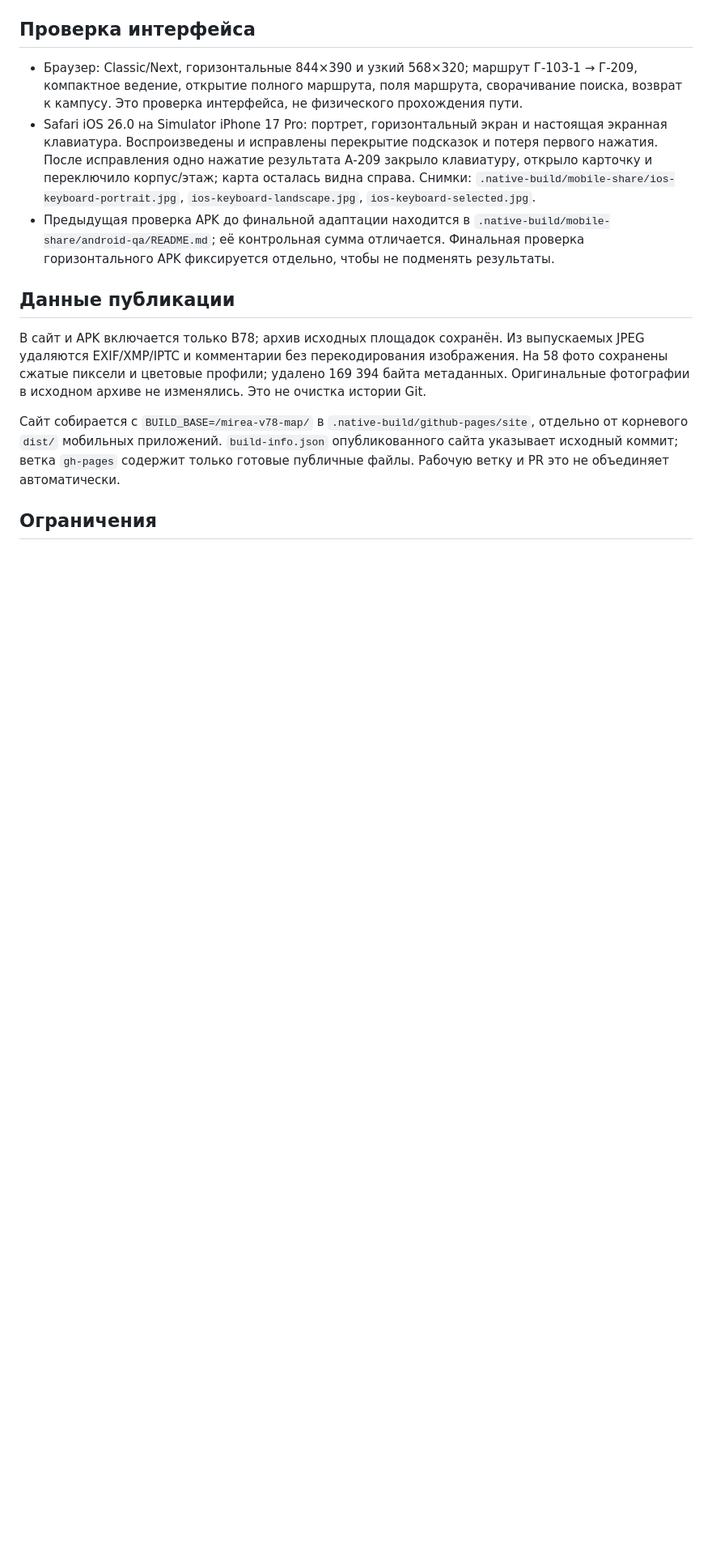
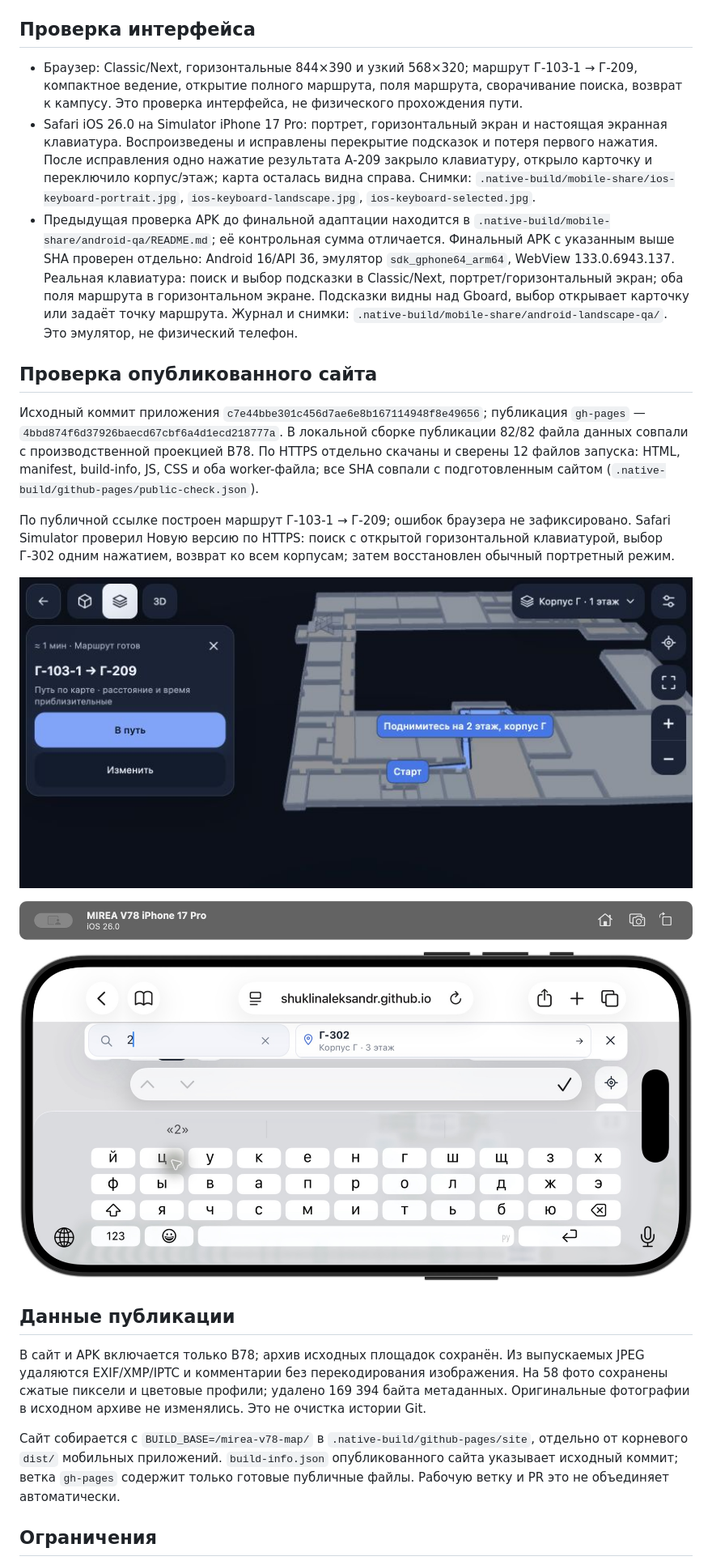
Before and after one commit to ShuklinAleksandr/mirea-v78-map, a Markdown page: docs/MOBILE_WEB_SHARE_2026-11-08.md, the part around the change. Shown at 81% size. GitHub-like rendering; pictures changed too: docs/verification/2026-11-08-mobile-web/landscape-next.jpg (added), docs/verification/2026-11-08-mobile-web/safari-keyboard.jpg (added); blank space fills up the shorter version.

Commit message:
Record public Safari and Android keyboard verification

```diff
--- a/docs/MOBILE_WEB_SHARE_2026-11-08.md
+++ b/docs/MOBILE_WEB_SHARE_2026-11-08.md
@@ -24,7 +24,17 @@
 
 - Браузер: Classic/Next, горизонтальные 844×390 и узкий 568×320; маршрут Г-103-1 → Г-209, компактное ведение, открытие полного маршрута, поля маршрута, сворачивание поиска, возврат к кампусу. Это проверка интерфейса, не физического прохождения пути.
 - Safari iOS 26.0 на Simulator iPhone 17 Pro: портрет, горизонтальный экран и настоящая экранная клавиатура. Воспроизведены и исправлены перекрытие подсказок и потеря первого нажатия. После исправления одно нажатие результата А-209 закрыло клавиатуру, открыло карточку и переключило корпус/этаж; карта осталась видна справа. Снимки: `.native-build/mobile-share/ios-keyboard-portrait.jpg`, `ios-keyboard-landscape.jpg`, `ios-keyboard-selected.jpg`.
-- Предыдущая проверка APK до финальной адаптации находится в `.native-build/mobile-share/android-qa/README.md`; её контрольная сумма отличается. Финальная проверка горизонтального APK фиксируется отдельно, чтобы не подменять результаты.
+- Предыдущая проверка APK до финальной адаптации находится в `.native-build/mobile-share/android-qa/README.md`; её контрольная сумма отличается. Финальный APK с указанным выше SHA проверен отдельно: Android 16/API 36, эмулятор `sdk_gphone64_arm64`, WebView 133.0.6943.137. Реальная клавиатура: поиск и выбор подсказки в Classic/Next, портрет/горизонтальный экран; оба поля маршрута в горизонтальном экране. Подсказки видны над Gboard, выбор открывает карточку или задаёт точку маршрута. Журнал и снимки: `.native-build/mobile-share/android-landscape-qa/`. Это эмулятор, не физический телефон.
+
+## Проверка опубликованного сайта
+
+Исходный коммит приложения `c7e44bbe301c456d7ae6e8b167114948f8e49656`; публикация `gh-pages` — `4bbd874f6d37926baecd67cbf6a4d1ecd218777a`. В локальной сборке публикации 82/82 файла данных совпали с производственной проекцией В78. По HTTPS отдельно скачаны и сверены 12 файлов запуска: HTML, manifest, build-info, JS, CSS и оба worker-файла; все SHA совпали с подготовленным сайтом (`.native-build/github-pages/public-check.json`).
+
+По публичной ссылке построен маршрут Г-103-1 → Г-209; ошибок браузера не зафиксировано. Safari Simulator проверил Новую версию по HTTPS: поиск с открытой горизонтальной клавиатурой, выбор Г-302 одним нажатием, возврат ко всем корпусам; затем восстановлен обычный портретный режим.
+
+![Горизонтальный маршрут](verification/2026-11-08-mobile-web/landscape-next.jpg)
+
+![Подсказки над горизонтальной клавиатурой Safari](verification/2026-11-08-mobile-web/safari-keyboard.jpg)
 
 ## Данные публикации
 
```
